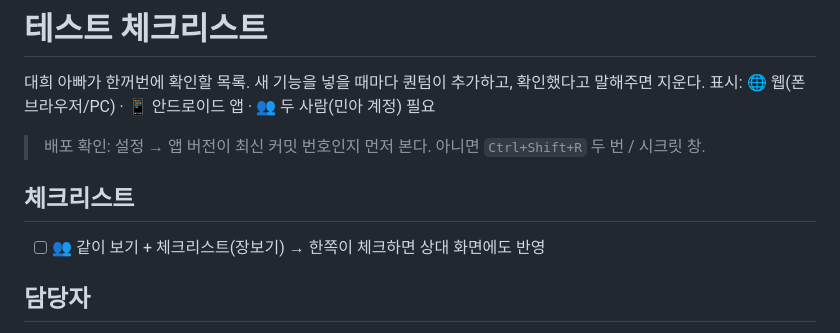
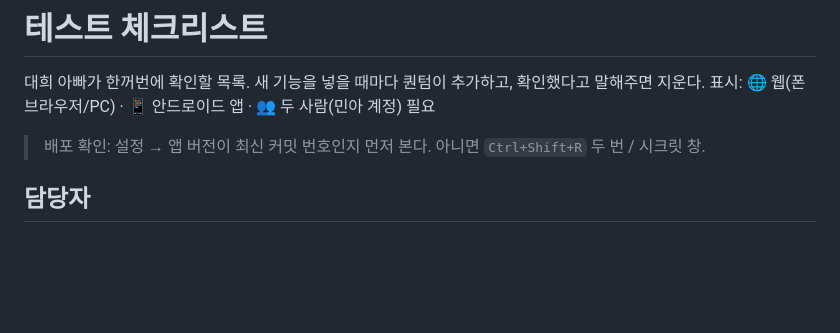
Before and after one commit to wildflow84/wildflow, a Markdown page: TEST_CHECKLIST.md, the part around the change. Drawn GitHub-style; blank space fills up the shorter version.

Commit message:
체크리스트: 같이 보기 체크리스트 항목 삭제
Co-Authored-By: Claude Sonnet 5.5 <noreply@anthropic.com>
Claude-Session: https://claude.ai/code/session_01HRGaXf3T9xS7uNCWtxQppT

```diff
--- a/TEST_CHECKLIST.md
+++ b/TEST_CHECKLIST.md
@@ -4,9 +4,6 @@
 표시: 🌐 웹(폰 브라우저/PC) · 📱 안드로이드 앱 · 👥 두 사람(민아 계정) 필요
 
 > 배포 확인: 설정 → 앱 버전이 최신 커밋 번호인지 먼저 본다. 아니면 `Ctrl+Shift+R` 두 번 / 시크릿 창.
-
-## 체크리스트
-- [ ] 👥 같이 보기 + 체크리스트(장보기) → 한쪽이 체크하면 상대 화면에도 반영
 
 ## 담당자
 - [ ] 👥 같이 보기 할 일 등록 화면에 "담당"(정하지 않음/나/상대) 선택이 보임, 나만 보기에서는 안 보임
```
